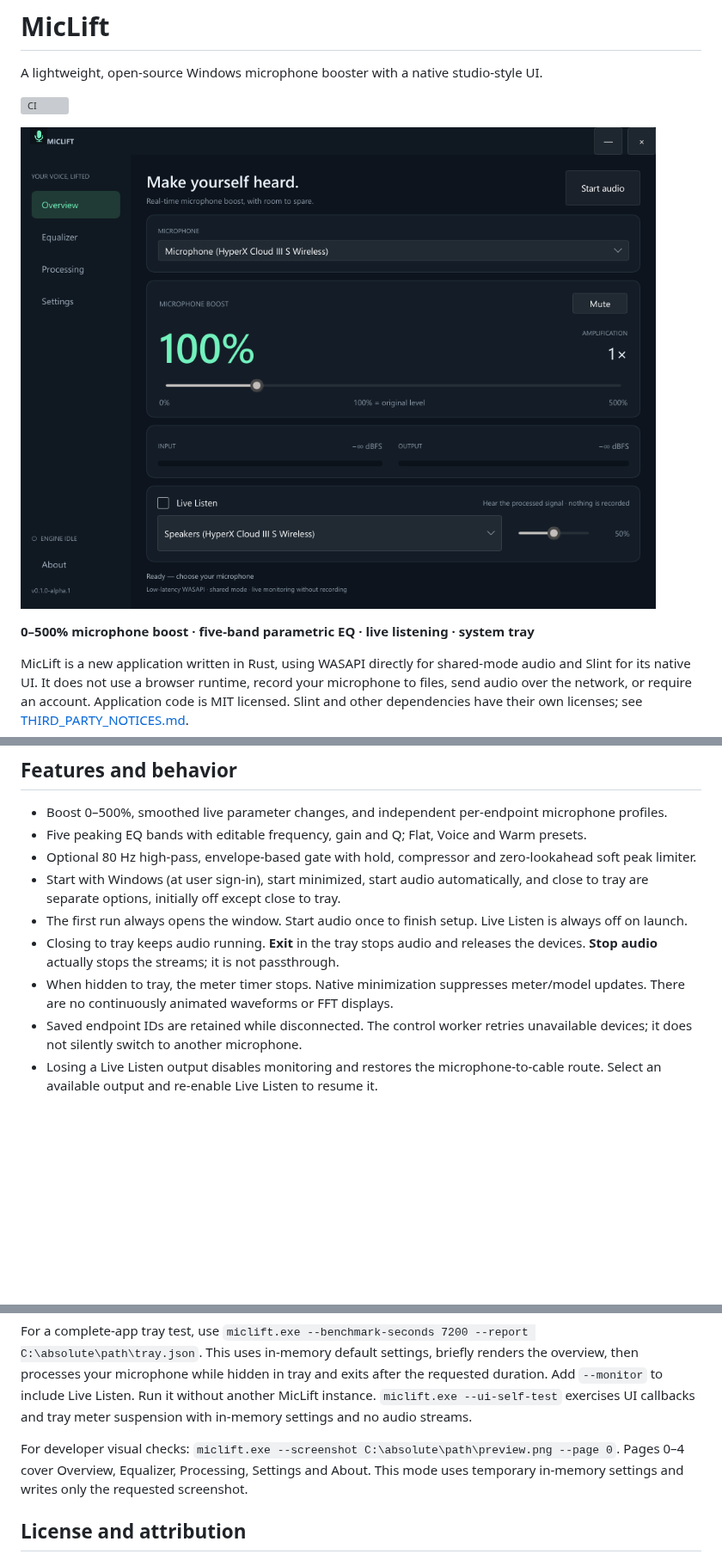
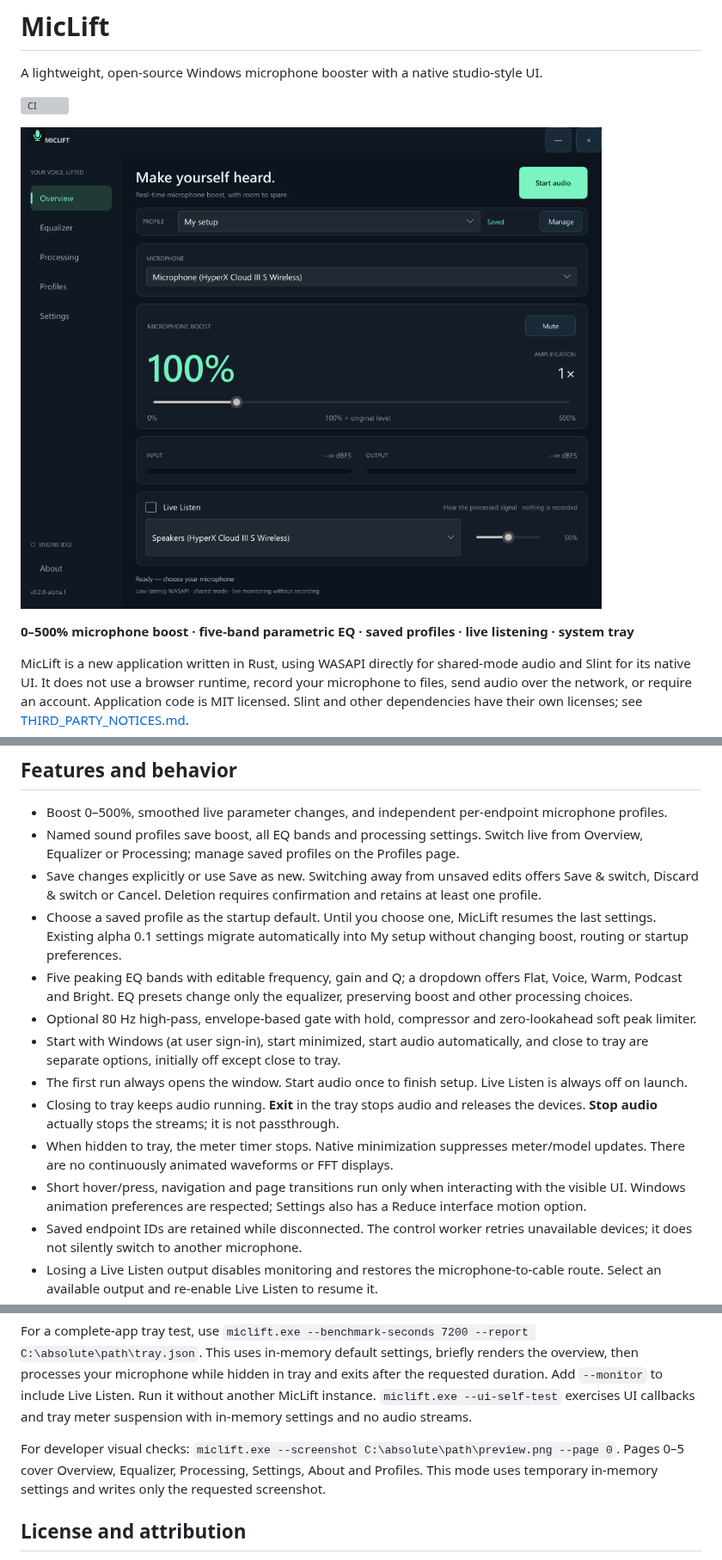
Before and after one commit to Malasuerte94/miclift, a Markdown page: README.md, 3 parts joined by grey strips. Shown at 86% size. Drawn GitHub-style; pictures changed too: assets/overview.png; blank space fills up the shorter version; grey boxes are pictures that could not be loaded.

Commit message:
Add named sound profiles, EQ presets and subtle UI motion for alpha 0.2

```diff
--- a/README.md
+++ b/README.md
@@ -6,7 +6,7 @@ A lightweight, open-source Windows microphone booster with a native studio-style
 
 ![MicLift overview](assets/overview.png)
 
-**0–500% microphone boost · five-band parametric EQ · live listening · system tray**
+**0–500% microphone boost · five-band parametric EQ · saved profiles · live listening · system tray**
 
 MicLift is a new application written in Rust, using WASAPI directly for shared-mode audio and Slint for its native UI. It does not use a browser runtime, record your microphone to files, send audio over the network, or require an account. Application code is MIT licensed. Slint and other dependencies have their own licenses; see [THIRD_PARTY_NOTICES.md](THIRD_PARTY_NOTICES.md).
 
@@ -29,12 +29,16 @@ The normal public build opens the official VB-Audio setup page. Automatic downlo
 ## Features and behavior
 
 - Boost 0–500%, smoothed live parameter changes, and independent per-endpoint microphone profiles.
-- Five peaking EQ bands with editable frequency, gain and Q; Flat, Voice and Warm presets.
+- Named sound profiles save boost, all EQ bands and processing settings. Switch live from Overview, Equalizer or Processing; manage saved profiles on the Profiles page.
+- Save changes explicitly or use Save as new. Switching away from unsaved edits offers Save & switch, Discard & switch or Cancel. Deletion requires confirmation and retains at least one profile.
+- Choose a saved profile as the startup default. Until you choose one, MicLift resumes the last settings. Existing alpha 0.1 settings migrate automatically into My setup without changing boost, routing or startup preferences.
+- Five peaking EQ bands with editable frequency, gain and Q; a dropdown offers Flat, Voice, Warm, Podcast and Bright. EQ presets change only the equalizer, preserving boost and other processing choices.
 - Optional 80 Hz high-pass, envelope-based gate with hold, compressor and zero-lookahead soft peak limiter.
 - Start with Windows (at user sign-in), start minimized, start audio automatically, and close to tray are separate options, initially off except close to tray.
 - The first run always opens the window. Start audio once to finish setup. Live Listen is always off on launch.
 - Closing to tray keeps audio running. **Exit** in the tray stops audio and releases the devices. **Stop audio** actually stops the streams; it is not passthrough.
 - When hidden to tray, the meter timer stops. Native minimization suppresses meter/model updates. There are no continuously animated waveforms or FFT displays.
+- Short hover/press, navigation and page transitions run only when interacting with the visible UI. Windows animation preferences are respected; Settings also has a Reduce interface motion option.
 - Saved endpoint IDs are retained while disconnected. The control worker retries unavailable devices; it does not silently switch to another microphone.
 - Losing a Live Listen output disables monitoring and restores the microphone-to-cable route. Select an available output and re-enable Live Listen to resume it.
 - One instance per user session. Launching a second instance requests the existing window to open.
@@ -82,7 +86,7 @@ The headless soak measures the engine process; test the actual tray app separate
 
 For a complete-app tray test, use `miclift.exe --benchmark-seconds 7200 --report C:\absolute\path\tray.json`. This uses in-memory default settings, briefly renders the overview, then processes your microphone while hidden in tray and exits after the requested duration. Add `--monitor` to include Live Listen. Run it without another MicLift instance. `miclift.exe --ui-self-test` exercises UI callbacks and tray meter suspension with in-memory settings and no audio streams.
 
-For developer visual checks: `miclift.exe --screenshot C:\absolute\path\preview.png --page 0`. Pages 0–4 cover Overview, Equalizer, Processing, Settings and About. This mode uses temporary in-memory settings and writes only the requested screenshot.
+For developer visual checks: `miclift.exe --screenshot C:\absolute\path\preview.png --page 0`. Pages 0–5 cover Overview, Equalizer, Processing, Settings, About and Profiles. This mode uses temporary in-memory settings and writes only the requested screenshot.
 
 ## License and attribution
 
```
Also changed, not shown: CHANGELOG.md (added, +14 -0 lines), CONTRIBUTING.md (+1 -1 lines), docs/VALIDATION.md (+13 -0 lines), assets/profiles.png (added), 12 other files.
